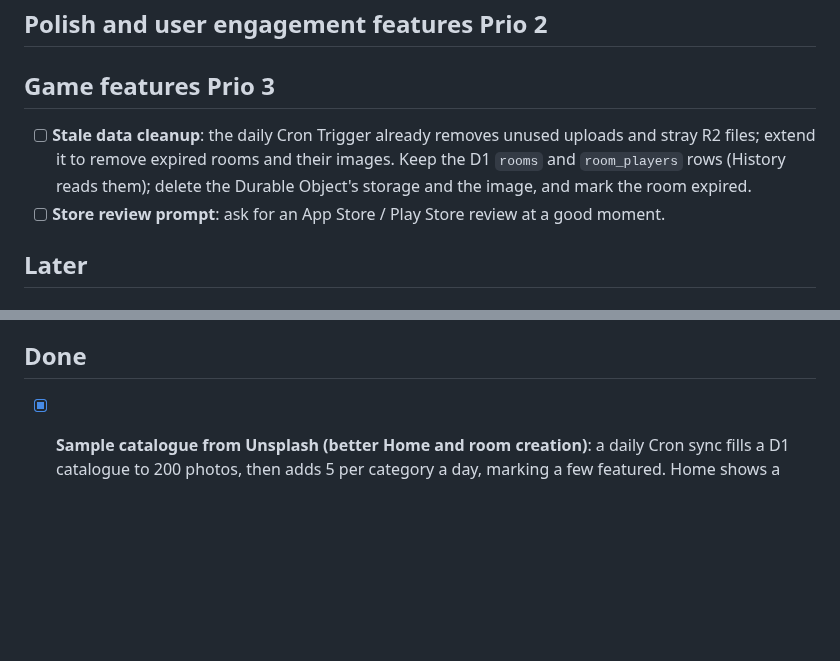
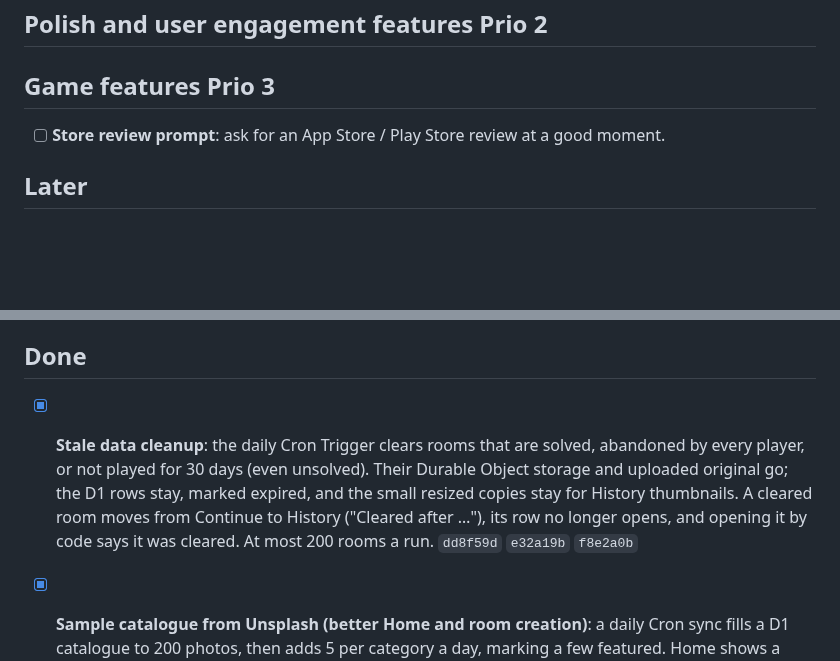
Before and after one commit to fatihkayan20/piecemates, a Markdown page: ROADMAP.md, 2 parts joined by grey strips. GitHub-like rendering; blank space fills up the shorter version.

Commit message:
docs(roadmap): stale data cleanup done

```diff
--- a/ROADMAP.md
+++ b/ROADMAP.md
@@ -16,7 +16,6 @@ Keep this updated as work lands. Move items to **Done** with the commit that shi
 
 ## Game features Prio 3
 
-- [ ] **Stale data cleanup**: the daily Cron Trigger already removes unused uploads and stray R2 files; extend it to remove expired rooms and their images. Keep the D1 `rooms` and `room_players` rows (History reads them); delete the Durable Object's storage and the image, and mark the room expired.
 - [ ] **Store review prompt**: ask for an App Store / Play Store review at a good moment.
 
 ## Later
@@ -67,6 +66,8 @@ Keep this updated as work lands. Move items to **Done** with the commit that shi
 - [ ] **Abuse test in production**: right after the first deploy, run the abuse sub-agent against the deployed apps. Locally every request comes from 127.0.0.1 and a client can set `cf-connecting-ip` itself; in production Cloudflare sets it, so check the guest sign-in limit, the upload IP cap (IPv6 /64 too), the per-user write limit, signed photo links and the daily cleanup Cron Trigger there.
 
 ## Done
+
+- [x] **Stale data cleanup**: the daily Cron Trigger clears rooms that are solved, abandoned by every player, or not played for 30 days (even unsolved). Their Durable Object storage and uploaded original go; the D1 rows stay, marked expired, and the small resized copies stay for History thumbnails. A cleared room moves from Continue to History ("Cleared after …"), its row no longer opens, and opening it by code says it was cleared. At most 200 rooms a run. `dd8f59d` `e32a19b` `f8e2a0b`
 
 - [x] **Sample catalogue from Unsplash (better Home and room creation)**: a daily Cron sync fills a D1 catalogue to 200 photos, then adds 5 per category a day, marking a few featured. Home shows a featured row, category chips (Nature, Cities, Animals, Food, Art, Space) and the grid with the upload tile, on web and iOS. Rooms start from a sample id, so clients never send image URLs. Following Unsplash's rules: photos load from Unsplash's CDN (never copied), the API key stays on the server, each room started from a sample sends Unsplash a download event (with `ixid`), Unsplash+ photos are skipped, the new room sheet credits "Photo by … on Unsplash" with referral links, and a sync makes at most 30 calls. `8629cb2` `2aadd1b` `2e9c0df`
 
```
